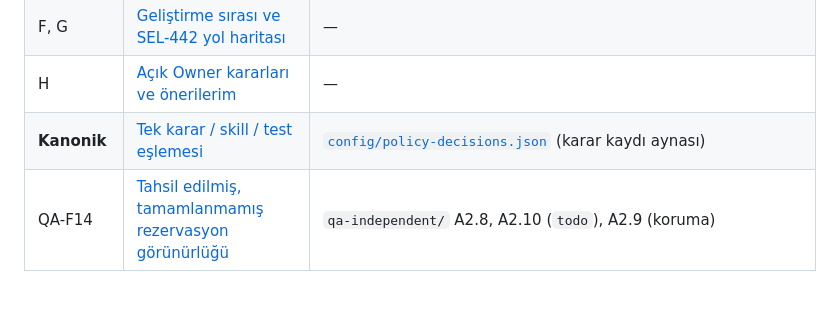
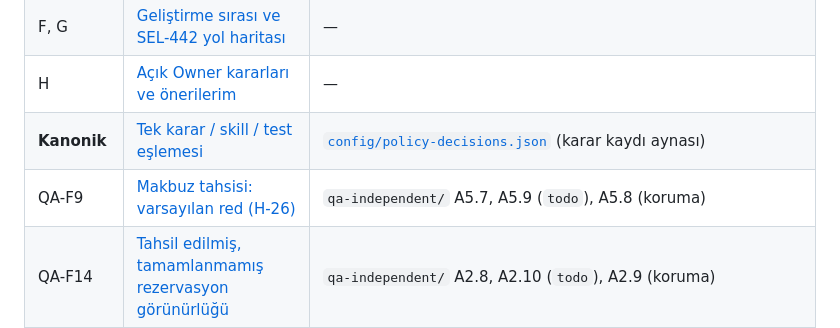
Before and after one commit to ALGRP/AG, a Markdown page: docs/konsey/README.md, the part around the change. Drawn GitHub-style; blank space fills up the shorter version.

Commit message:
Konsey: PR1-N7 ve QA-F14 akran incelemesi (2 PASS), QA-F9 şartnamesi
Co-Authored-By: Claude Opus 5.5 <noreply@anthropic.com>
Claude-Session: https://claude.ai/code/session_011pYvnEe3GsnE4Fqoww3oss

```diff
--- a/docs/konsey/README.md
+++ b/docs/konsey/README.md
@@ -75,6 +75,7 @@
 | F, G | [Geliştirme sırası ve SEL-442 yol haritası](./F-G-gelistirme-sirasi-ve-yol-haritasi.md) | — |
 | H | [Açık Owner kararları ve önerilerim](./H-owner-kararlari.md) | — |
 | **Kanonik** | [Tek karar / skill / test eşlemesi](./TEK-KARAR-SKILL-ESLEMESI.md) | [`config/policy-decisions.json`](../../config/policy-decisions.json) (karar kaydı aynası) |
+| QA-F9 | [Makbuz tahsisi: varsayılan red (H-26)](./QA-F9-MAKBUZ-TAHSIS.md) | `qa-independent/` A5.7, A5.9 (`todo`), A5.8 (koruma) |
 | QA-F14 | [Tahsil edilmiş, tamamlanmamış rezervasyon görünürlüğü](./QA-F14-TAHSIL-EDILMIS-TAMAMLANMAMIS.md) | `qa-independent/` A2.8, A2.10 (`todo`), A2.9 (koruma) |
 | QA-F3 | [Kiracı izolasyonu: inceleme ve uygulama şartnamesi](./QA-F3-KIRACI-IZOLASYONU.md) | `qa-independent/` A6.8–A6.10 (`todo`), `SITE_TOKENS` |
 | Paket-01 / 02 | [Codex Paket-01 akran incelemesi, Paket-02 şartnamesi](./PAKET-01-INCELEME-VE-PAKET-02.md) | `qa-independent/` A3.13 ve A4.12 (`todo`, Paket-01b) |
```
Also changed, not shown: docs/konsey/PAKET-01-INCELEME-VE-PAKET-02.md (+16 -0 lines), docs/konsey/QA-F9-MAKBUZ-TAHSIS.md (added, +47 -0 lines).
